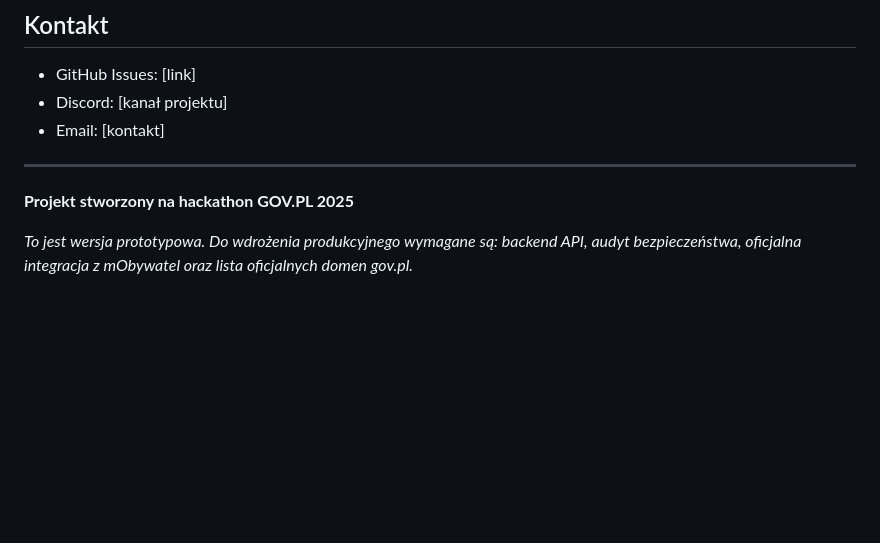
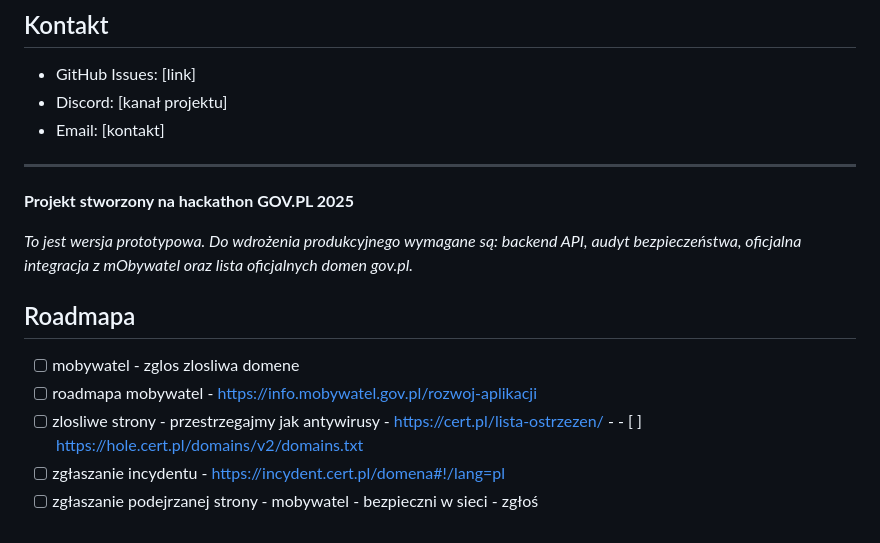
Before and after one commit to Toumash/govpl-verifier, a Markdown page: README.md, the part around one of its changes. Rendered like a GitHub page; blank space fills up the shorter version.

Commit message:
add roadmap

```diff
--- a/README.md
+++ b/README.md
@@ -304,4 +321,14 @@ MIT
 
 **Projekt stworzony na hackathon GOV.PL 2025**
 
-*To jest wersja prototypowa. Do wdrożenia produkcyjnego wymagane są: backend API, audyt bezpieczeństwa, oficjalna integracja z mObywatel oraz lista oficjalnych domen gov.pl.*
+_To jest wersja prototypowa. Do wdrożenia produkcyjnego wymagane są: backend API, audyt bezpieczeństwa, oficjalna integracja z mObywatel oraz lista oficjalnych domen gov.pl._
+
+
+
+## Roadmapa
+
+- [ ] mobywatel - zglos zlosliwa domene
+- [ ] roadmapa mobywatel - https://info.mobywatel.gov.pl/rozwoj-aplikacji
+- [ ] zlosliwe strony - przestrzegajmy jak antywirusy - https://cert.pl/lista-ostrzezen/ - - [ ] https://hole.cert.pl/domains/v2/domains.txt
+- [ ] zgłaszanie incydentu - https://incydent.cert.pl/domena#!/lang=pl
+- [ ] zgłaszanie podejrzanej strony - mobywatel - bezpieczni w sieci - zgłoś
```
Also changed, not shown: other parts of README.md (+17 -0 lines).
